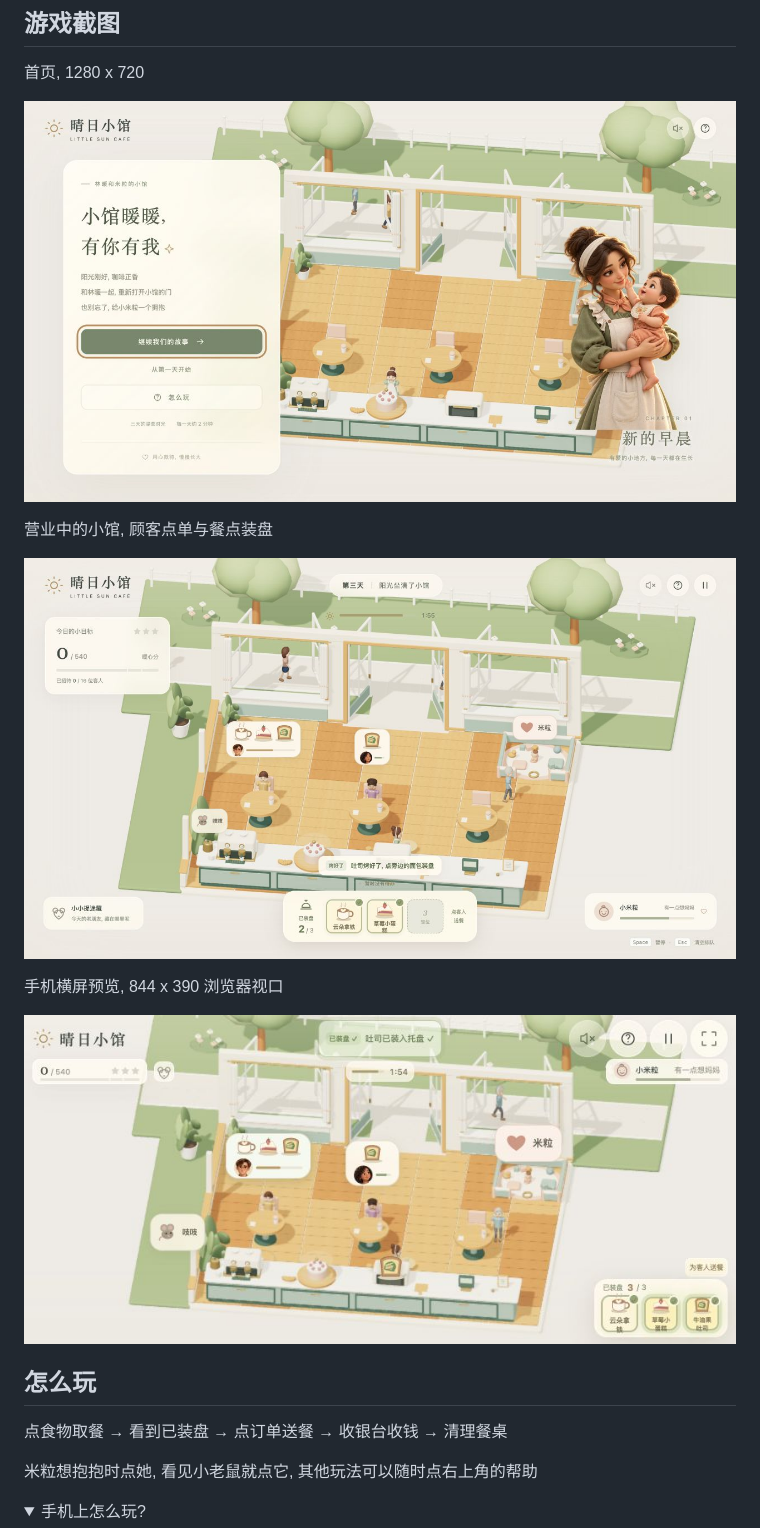
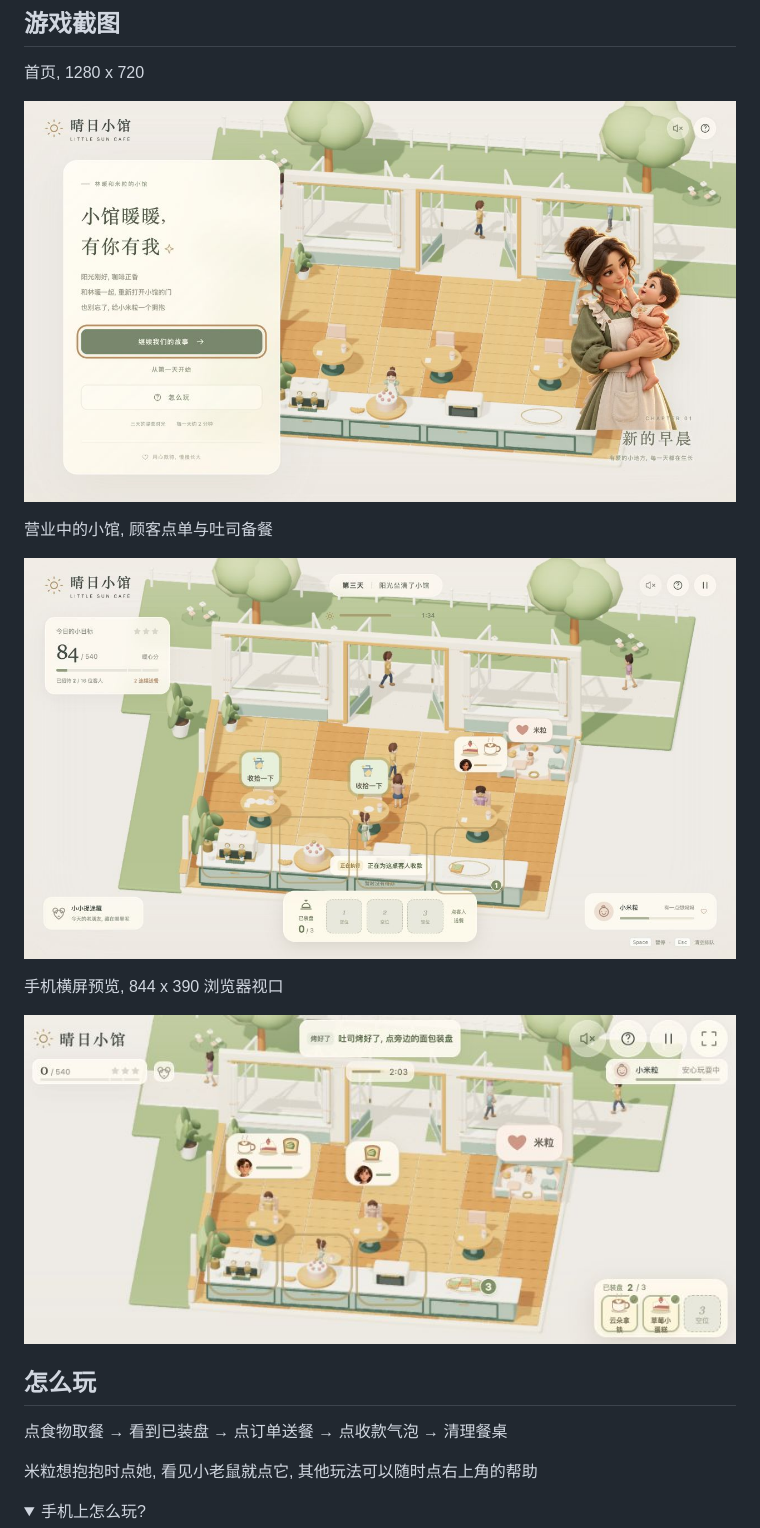
Before and after one commit to wr-fenglei/little-sun-cafe, a Markdown page: README.md, the part around one of its changes. Drawn GitHub-style; pictures changed too: docs/screenshots/gameplay.jpg, docs/screenshots/mobile-landscape.jpg, docs/screenshots/welcome.jpg; folded sections open.

```diff
--- a/README.md
+++ b/README.md
@@ -17,5 +17,5 @@
 
 ![晴日小馆首页](docs/screenshots/welcome.jpg)
 
-营业中的小馆, 顾客点单与餐点装盘
+营业中的小馆, 顾客点单与吐司备餐
 
@@ -27,7 +27,7 @@
 
 ## 怎么玩
 
-点食物取餐 → 看到已装盘 → 点订单送餐 → 收银台收钱 → 清理餐桌
+点食物取餐 → 看到已装盘 → 点订单送餐 → 点收款气泡 → 清理餐桌
 
 米粒想抱抱时点她, 看见小老鼠就点它, 其他玩法可以随时点右上角的帮助
 
```
Also changed, not shown: other parts of README.md (+1 -1 lines), 6 other files.
